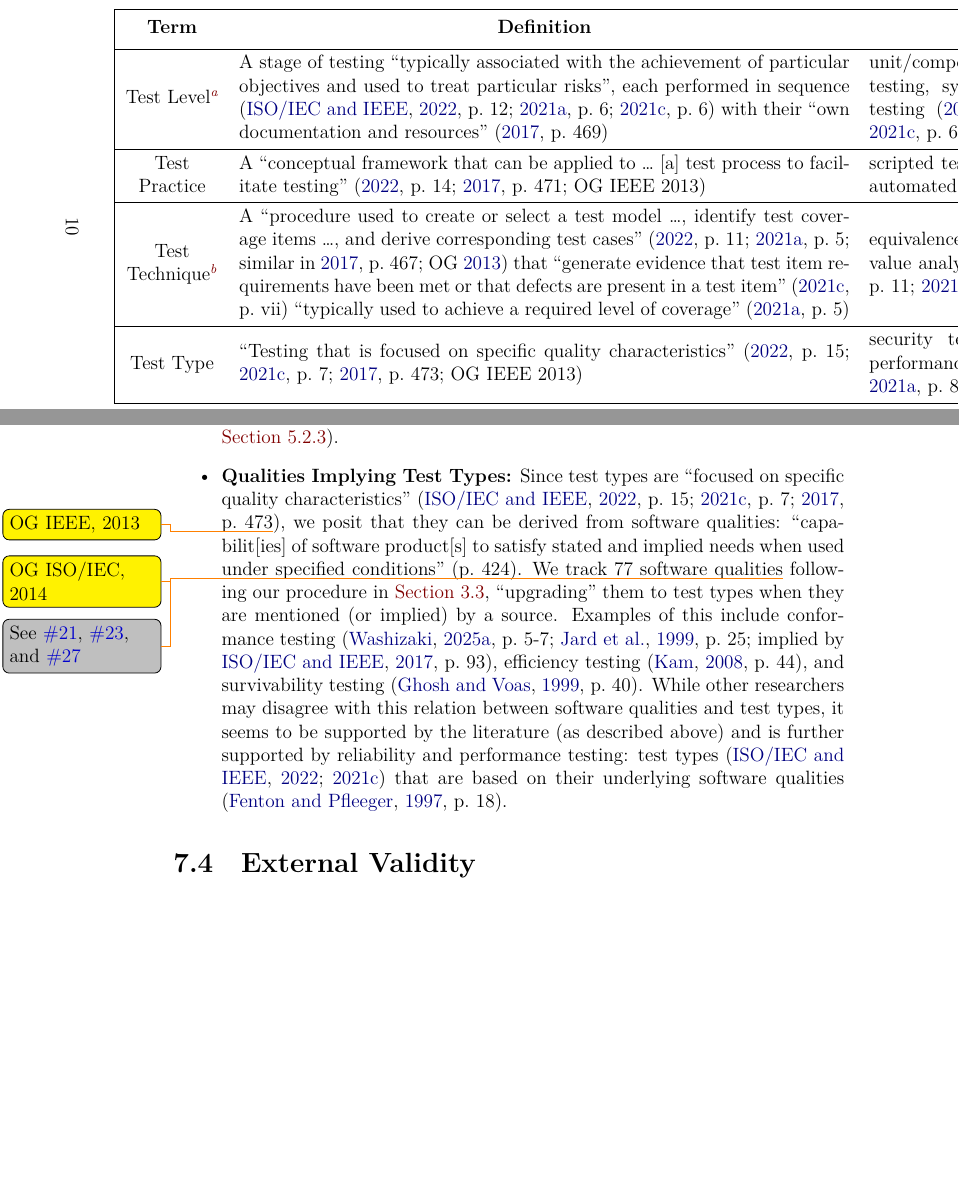
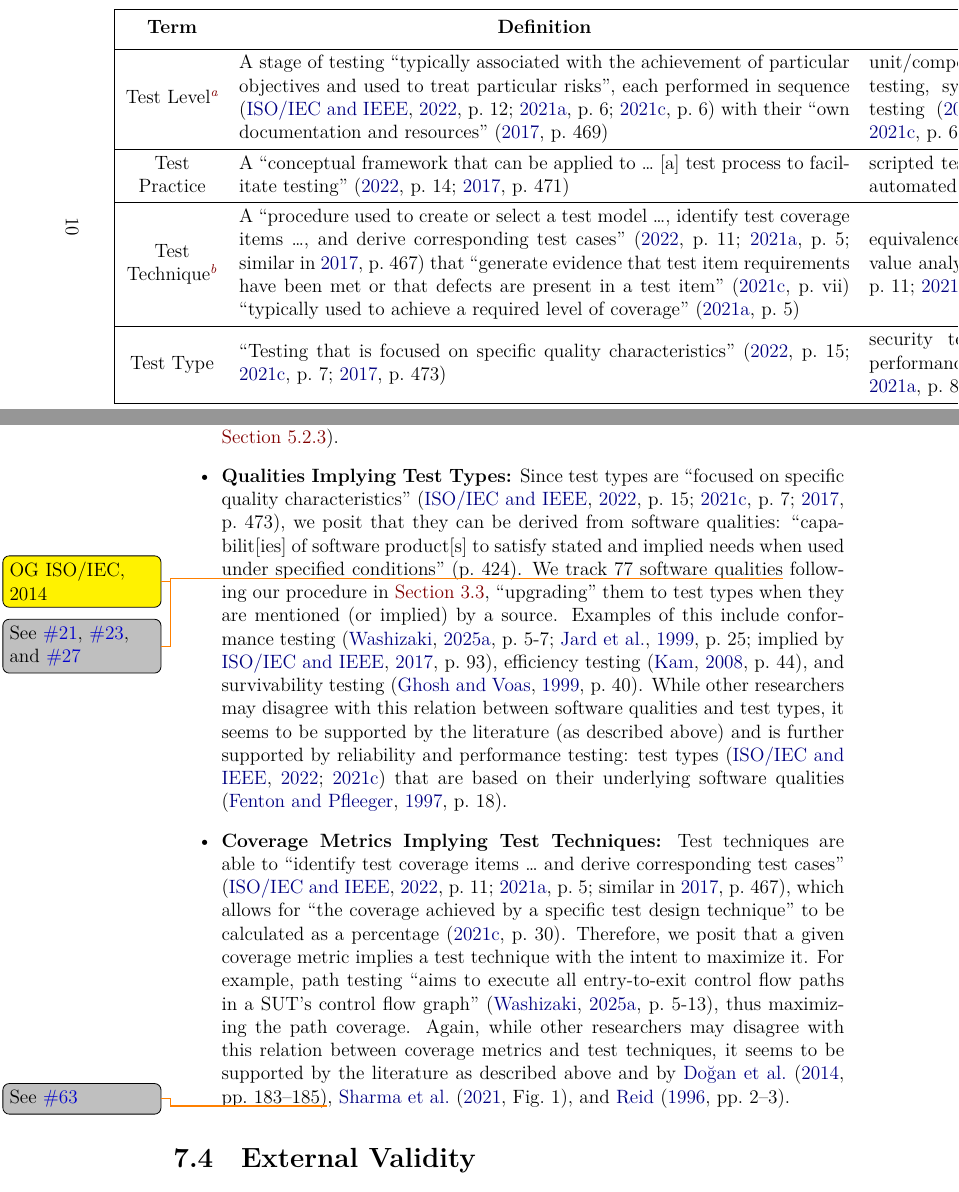
Before and after one commit to samm82/TestingTesting, a LaTeX thesis (thesis.tex, which reads assets/tables/ieeeCats.tex, chapters/33_threats.tex): two parts of pages 31 and 84 of 158, joined at a grey line, cut so that both start at the same text, the shorter picture padded with empty space. The pictures show the PDF file thesis.pdf that the author committed with the source.

Commit message:
Add internal threat of coverage → techniques; #178
Repurpose commented out discussion
Remove references to IEEE2013 as an OG source; #225, #248

```diff
--- a/assets/tables/ieeeCats.tex
+++ b/assets/tables/ieeeCats.tex
@@ -32,7 +32,7 @@
         \cite[p.~6]{IEEE2021c}, \cite[p.~6]{IEEE2021a} \fi                                           \\
         Test Practice              & A ``conceptual framework that can be
         applied to \dots{} [a] test process to facilitate testing'' \ifnotpaper
-        (\citeyear[p.~14]{IEEE2022}; \citeyear[p.~471]{IEEE2017}; OG IEEE 2013)
+        (\citeyear[p.~14]{IEEE2022}; \citeyear[p.~471]{IEEE2017})
         \else \cite[p.~471]{IEEE2017}, \cite[p.~14]{IEEE2022}
         \fi % ; more generally, a ``specific type of activity that contributes to
         % the execution of a process'' \citeyearpar[p.~331]{IEEE2017}
@@ -41,8 +41,8 @@
         Test Technique\TblrNote{b} & A ``procedure used to create or select a
         test model \dots, identify test coverage items \dots, and derive
         corresponding test cases'' \ifnotpaper (\citeyear[p.~11]{IEEE2022};
-        \citeyear[p.~5]{IEEE2021a}; similar in \citeyear[p.~467]{IEEE2017}; OG
-        \citeyear{IEEE2013}) \else \cite[p.~11]{IEEE2022}, \cite[p.~5]{IEEE2021a} (similar in
+        \citeyear[p.~5]{IEEE2021a}; similar in \citeyear[p.~467]{IEEE2017})
+        \else \cite[p.~11]{IEEE2022}, \cite[p.~5]{IEEE2021a} (similar in
         \cite[p.~467]{IEEE2017}) \fi that ``generate evidence that test item
         requirements have been met or that defects are present in a test item''
         \citeyearpar[p.~vii]{IEEE2021c} ``typically used to achieve a required
@@ -56,7 +56,7 @@
         \citeyear[p.~5]{IEEE2021a}) \else \cite[p.~11]{IEEE2022}, \cite[p.~5]{IEEE2021a} \fi         \\
         Test Type                  & ``Testing that is focused on specific
         quality characteristics'' \ifnotpaper (\citeyear[p.~15]{IEEE2022};
-        \citeyear[p.~7]{IEEE2021c}; \citeyear[p.~473]{IEEE2017}; OG IEEE 2013)
+        \citeyear[p.~7]{IEEE2021c}; \citeyear[p.~473]{IEEE2017})
         \else \cite[p.~473]{IEEE2017}, \cite[p.~15]{IEEE2022}, \cite[p.~7]{IEEE2021c}
         \fi                        & security testing, usability testing,
         performance testing \ifnotpaper (\citeyear[p.~15]{IEEE2022};
--- a/chapters/33_threats.tex
+++ b/chapters/33_threats.tex
@@ -241,12 +241,12 @@ Threats can also be found in other terms we define, such as the following:
           \textbf{Qualities Implying Test Types:}
           Since test types are ``focused on specific quality characteristics''
           (\citealp[p.~15]{IEEE2022}; \citeyear[p.~7]{IEEE2021c};
-          \citeyear[p.~473]{IEEE2017}\todo{OG IEEE, 2013}), we posit that
-          they can be derived from software qualities: ``capabilit[ies] of
-          software product[s] to satisfy stated and implied needs when used
-          under specified conditions'' \citetext{p.~424}%\citep[p.~424]{IEEE2017}
-          \todo{OG ISO/IEC, 2014}. We track \qualityCount{} software qualities%
-          \thesisissueref{21,23,27} %in addition to test approaches
+          \citeyear[p.~473]{IEEE2017}), we posit that they can be derived from
+          software qualities: ``capabilit[ies] of software product[s] to
+          satisfy stated and implied needs when used under specified
+          conditions'' \citetext{p.~424}\todo{OG ISO/IEC, 2014}.
+          We track \qualityCount{} software qualities\thesisissueref{21,23,27}
+          %in addition to test approaches
           following our procedure in \Cref{qual-supp-procedure}, ``upgrading''
           them to test types when they are mentioned (or implied) by a source.
           %   by removing its entry from this quality
@@ -269,6 +269,34 @@ Threats can also be found in other terms we define, such as the following:
           %     \citetext{p.~36} where attributes must be
           %     defined before they can be measured \citetext{p.~38}.
           % \fi
+
+    \item \phantomsection{}\label{cov-test}
+          \textbf{Coverage Metrics Implying Test Techniques:}
+          Test techniques are able to ``identify test coverage items \dots{} and
+          derive corresponding test cases'' (\citealp[p.~11]{IEEE2022};
+          \citeyear[p.~5]{IEEE2021a}; similar in \citeyear[p.~467]{IEEE2017})%
+          %   in a ``systematic'' way \citeyearpar[p.~464]{IEEE2017}
+          , which allows for ``the coverage achieved by a specific test design
+          technique'' to be calculated as a percentage % of ``the number of
+          %   test coverage items covered by executed test cases''
+          \citeyearpar[p.~30]{IEEE2021c}. %   ``Coverage levels can range from
+          %   0\% to 100\%'' and may or may not include ``infeasible'' test
+          %   coverage items, which are ``not \dots{} executable or [are]
+          %   impossible to be covered by a test case'' \citetext{p.~30}.
+          %   Perhaps more interestingly, the further implication is that
+          Therefore, we posit that a given coverage metric implies a test
+          technique with the intent to maximize it. For example, path testing
+          ``aims to execute all entry-to-exit control flow paths in a
+          \acs{sut}'s control flow graph'' \citep[p.~5\=/13]{SWEBOK2025},
+          thus maximizing the path coverage. Again, while other
+          researchers may disagree with this relation between coverage
+          metrics and test techniques, it seems to be supported by the
+          literature as described above and by
+          \citet[pp.~183\==185]{DoğanEtAl2014}\thesisissueref{63},
+          \citet[Fig.~1]{SharmaEtAl2021}, and \citet[pp.~2\==3]{Reid1996}%
+          %   , who elaborates on this relation specifically in regards to
+          %   syntax testing and levels of coverage less than 100\%
+          .
 \end{itemize}
 
 \subsection{External Validity}\label{exter-valid}
```
Also changed, not shown: chapters/03_methodology.tex (+2 -38 lines), thesis.pdf.
